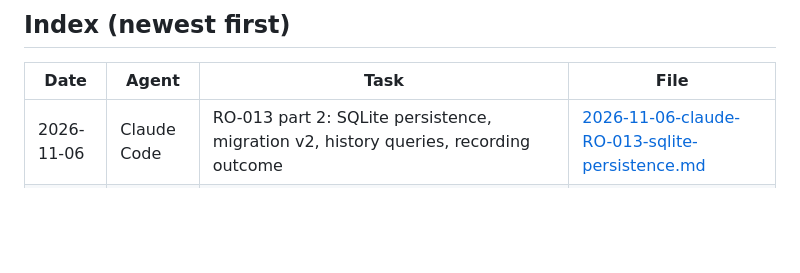
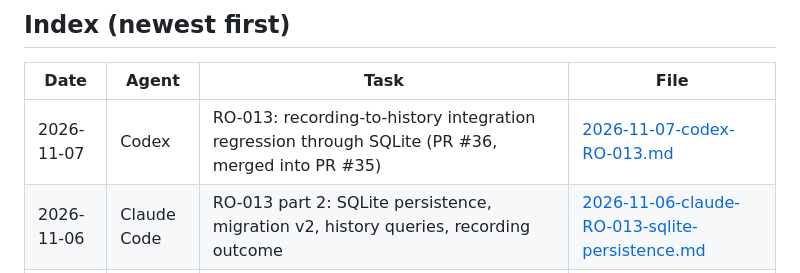
Before and after one commit to bransondang3307-beep/RepOne, a Markdown page: docs/handoffs/README.md, the part around the change. GitHub-like rendering; blank space fills up the shorter version.

```diff
--- a/docs/handoffs/README.md
+++ b/docs/handoffs/README.md
@@ -23,6 +23,7 @@ re-reading the whole conversation. Process: `AGENTS.md` §3 step 6.
 
 | Date | Agent | Task | File |
 |---|---|---|---|
+| 2026-11-07 | Codex | RO-013: recording-to-history integration regression through SQLite (PR #36, merged into PR #35) | [2026-11-07-codex-RO-013.md](2026-11-07-codex-RO-013.md) |
 | 2026-11-06 | Claude Code | RO-013 part 2: SQLite persistence, migration v2, history queries, recording outcome | [2026-11-06-claude-RO-013-sqlite-persistence.md](2026-11-06-claude-RO-013-sqlite-persistence.md) |
 | 2026-11-06 | Claude Code | RO-013 part 1: workout domain model, user-entered resistance, workout lifecycle; ADR 0010 (Proposed) | [2026-11-06-claude-RO-013-workout-domain.md](2026-11-06-claude-RO-013-workout-domain.md) |
 | 2026-10-31 | Claude Code | Milestone 2 closeout status (PRs #21, #14–#17 merged after the owner's device check; ADR 0007 Accepted); RO-013 plan; RO-028 and RO-029 recorded | [2026-10-31-claude-RO-012-m2-closeout-status.md](2026-10-31-claude-RO-012-m2-closeout-status.md) |
```
Also changed, not shown: TASKS.md (+8 -4 lines), docs/handoffs/2026-11-06-claude-RO-013-sqlite-persistence.md (+31 -4 lines).
